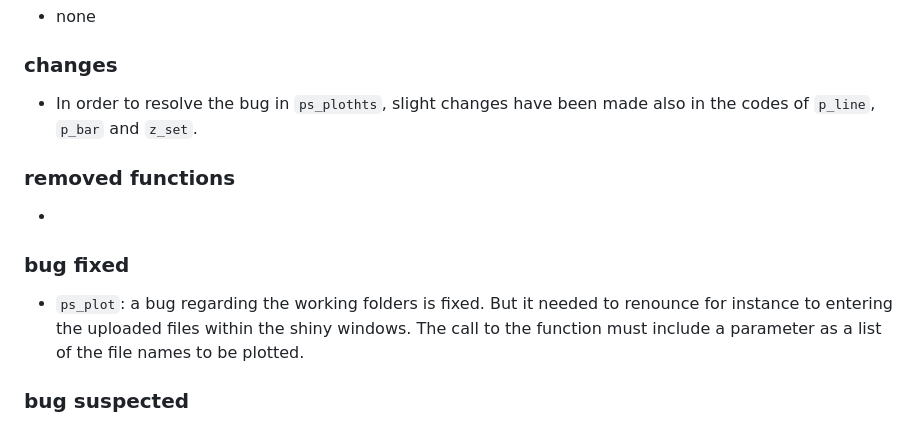
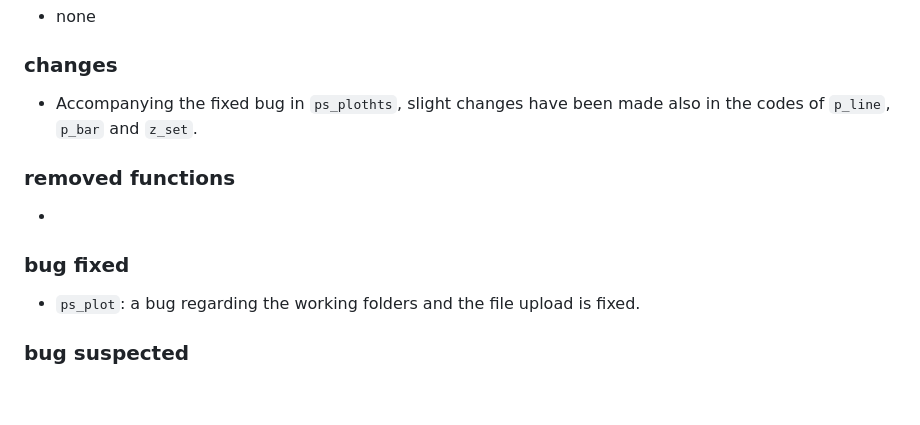
Before and after one commit to p-chevallier/htsr, a Markdown page: NEWS.md, the part around the change. GitHub-like rendering; blank space fills up the shorter version.

Commit message:
upgrading of the NEWS file

```diff
--- a/NEWS.md
+++ b/NEWS.md
@@ -11,14 +11,14 @@
 * none
 
 ### changes
-* In order to resolve the bug in `ps_plothts`, slight changes have been made also in the codes of `p_line`, `p_bar` and `z_set`.
+* Accompanying the fixed bug in `ps_plothts`, slight changes have been made also in the codes of `p_line`, `p_bar` and `z_set`.
 
 ### removed functions
 *
 
 
 ### bug fixed
-* `ps_plot`: a bug regarding the working folders is fixed. But it needed to renounce for instance to entering the uploaded files within the shiny windows. The call to the function must include a parameter as a list of the file names to be plotted.
+* `ps_plot`: a bug regarding the working folders and the file upload is fixed.
 
 ### bug suspected
 * `f_substitute`: It seems that in few cases it doesn't work correctly. But the error trigger isn't clearly identified. If somebody encounters this issue, please document it and contact the author.
```
